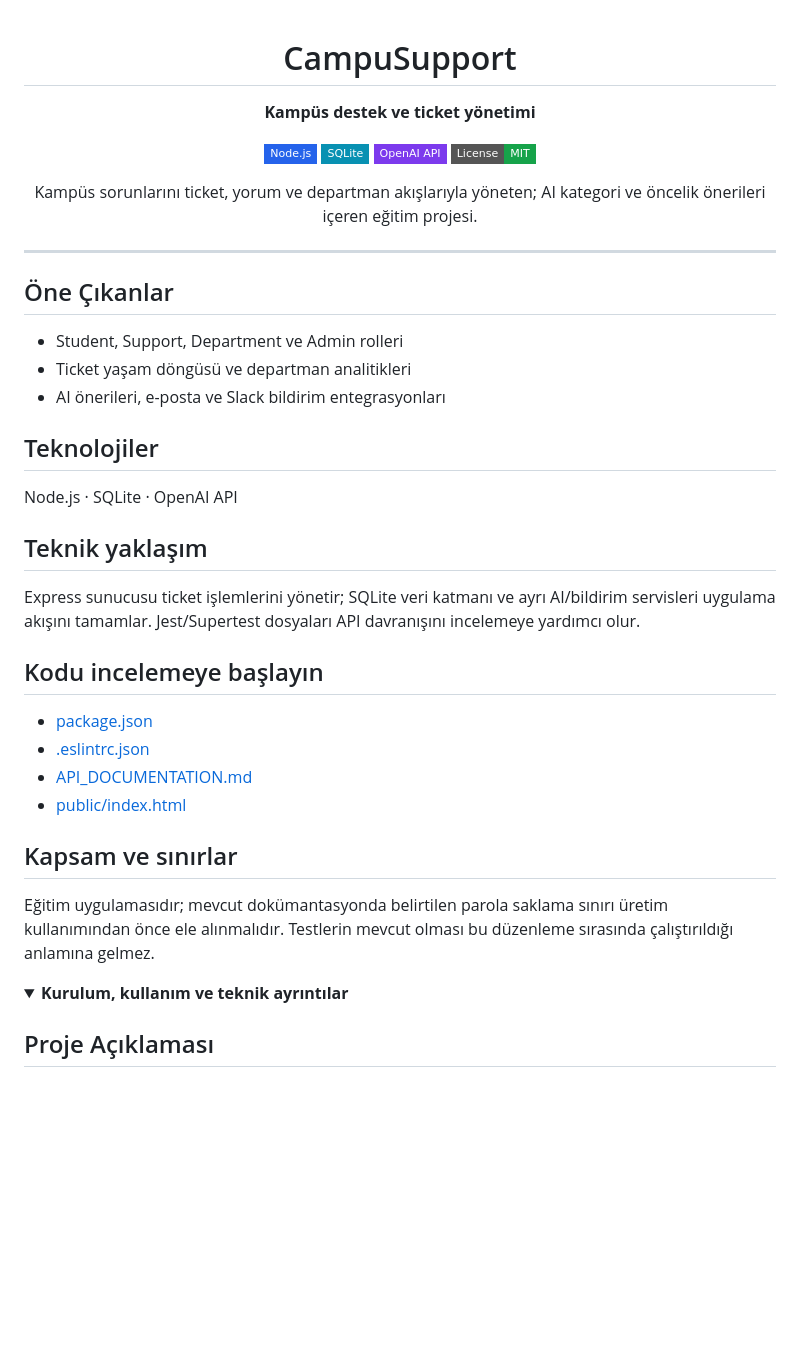
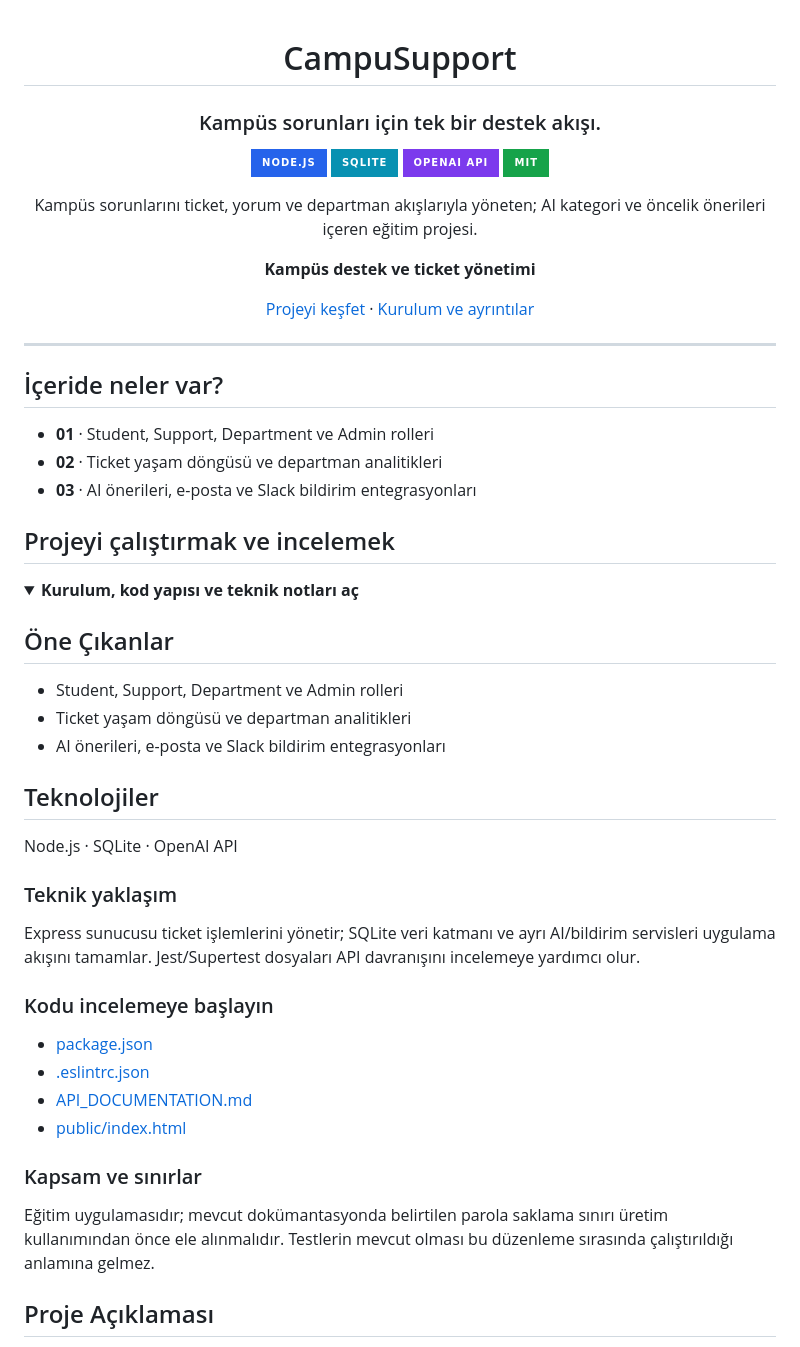
Before and after one commit to silanpehlivan/CodeNight_Projesi-main, a Markdown page: README.md, the part around one of its changes. Drawn GitHub-style; folded sections open; badges without logos; blank space fills up the shorter version.

Commit message:
docs: reshape README as concise project portfolio

```diff
--- a/README.md
+++ b/README.md
@@ -2,18 +2,33 @@
 
 # CampuSupport
 
+### Kampüs sorunları için tek bir destek akışı.
+
+![Node.js](https://img.shields.io/badge/Node.js-2563eb?style=for-the-badge)
+![SQLite](https://img.shields.io/badge/SQLite-0891b2?style=for-the-badge)
+![OpenAI API](https://img.shields.io/badge/OpenAI%20API-7c3aed?style=for-the-badge)
+[![MIT](https://img.shields.io/badge/MIT-16a34a?style=for-the-badge)](LICENSE)
+
+Kampüs sorunlarını ticket, yorum ve departman akışlarıyla yöneten; AI kategori ve öncelik önerileri içeren eğitim projesi.
+
 **Kampüs destek ve ticket yönetimi**
 
-![Node.js](https://img.shields.io/badge/Node.js-2563eb?style=flat-square)
-![SQLite](https://img.shields.io/badge/SQLite-0891b2?style=flat-square)
-![OpenAI API](https://img.shields.io/badge/OpenAI%20API-7c3aed?style=flat-square)
-[![MIT License](https://img.shields.io/badge/License-MIT-16a34a?style=flat-square)](LICENSE)
-
-Kampüs sorunlarını ticket, yorum ve departman akışlarıyla yöneten; AI kategori ve öncelik önerileri içeren eğitim projesi.
+[Projeyi keşfet](https://github.com/silanpehlivan/CodeNight_Projesi-main/tree/main) · [Kurulum ve ayrıntılar](#projeyi-çalıştırmak-ve-incelemek)
 
 </div>
 
 ---
+
+## İçeride neler var?
+
+- **01** · Student, Support, Department ve Admin rolleri
+- **02** · Ticket yaşam döngüsü ve departman analitikleri
+- **03** · AI önerileri, e-posta ve Slack bildirim entegrasyonları
+
+## Projeyi çalıştırmak ve incelemek
+
+<details>
+<summary><strong>Kurulum, kod yapısı ve teknik notları aç</strong></summary>
 
 ## Öne Çıkanlar
 
@@ -25,23 +40,22 @@ Kampüs sorunlarını ticket, yorum ve departman akışlarıyla yöneten; AI kat
 
 Node.js · SQLite · OpenAI API
 
-## Teknik yaklaşım
+### Teknik yaklaşım
 
 Express sunucusu ticket işlemlerini yönetir; SQLite veri katmanı ve ayrı AI/bildirim servisleri uygulama akışını tamamlar. Jest/Supertest dosyaları API davranışını incelemeye yardımcı olur.
 
-## Kodu incelemeye başlayın
+### Kodu incelemeye başlayın
 
 - [package.json](package.json)
 - [.eslintrc.json](.eslintrc.json)
 - [API_DOCUMENTATION.md](API_DOCUMENTATION.md)
 - [public/index.html](public/index.html)
 
-## Kapsam ve sınırlar
+### Kapsam ve sınırlar
 
 Eğitim uygulamasıdır; mevcut dokümantasyonda belirtilen parola saklama sınırı üretim kullanımından önce ele alınmalıdır. Testlerin mevcut olması bu düzenleme sırasında çalıştırıldığı anlamına gelmez.
 
-<details>
-<summary><strong>Kurulum, kullanım ve teknik ayrıntılar</strong></summary>
+
 
 ## Proje Açıklaması
 
```
Also changed, not shown: other parts of README.md (+3 -1 lines).
